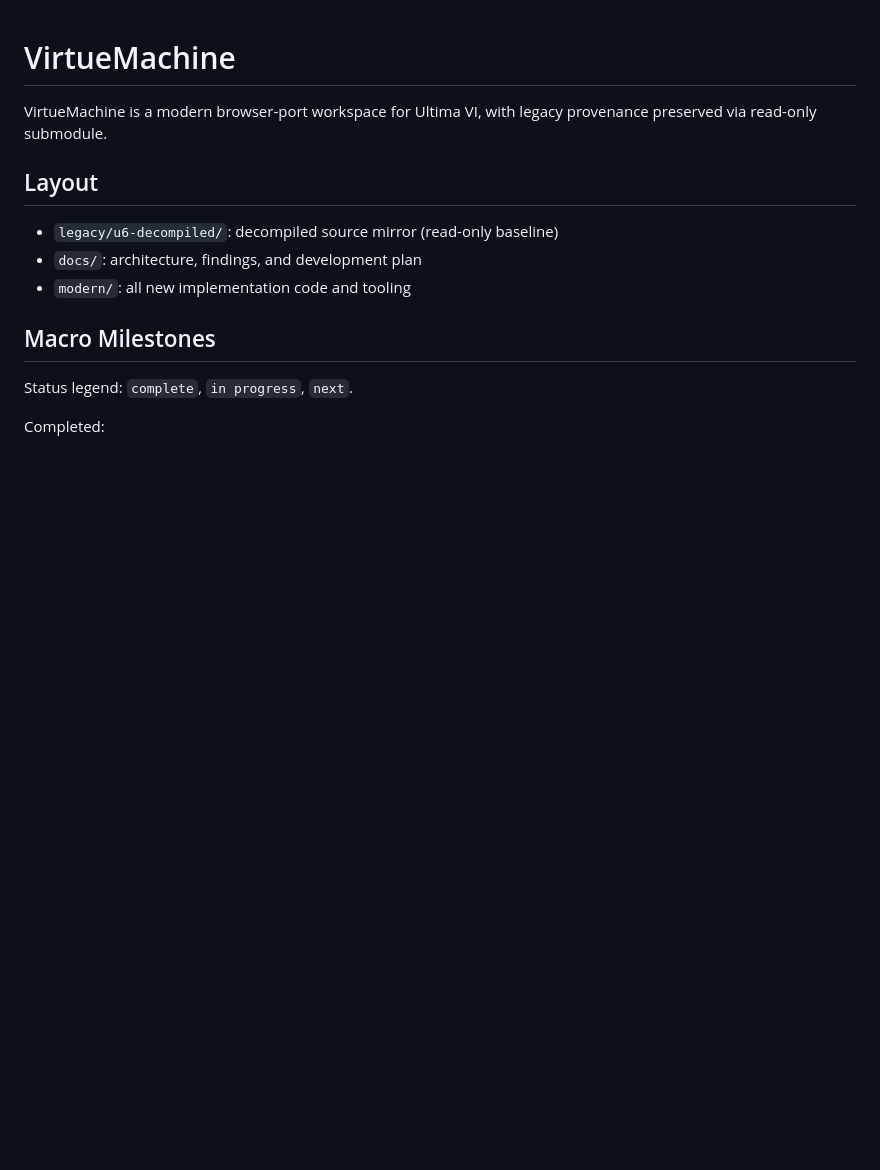
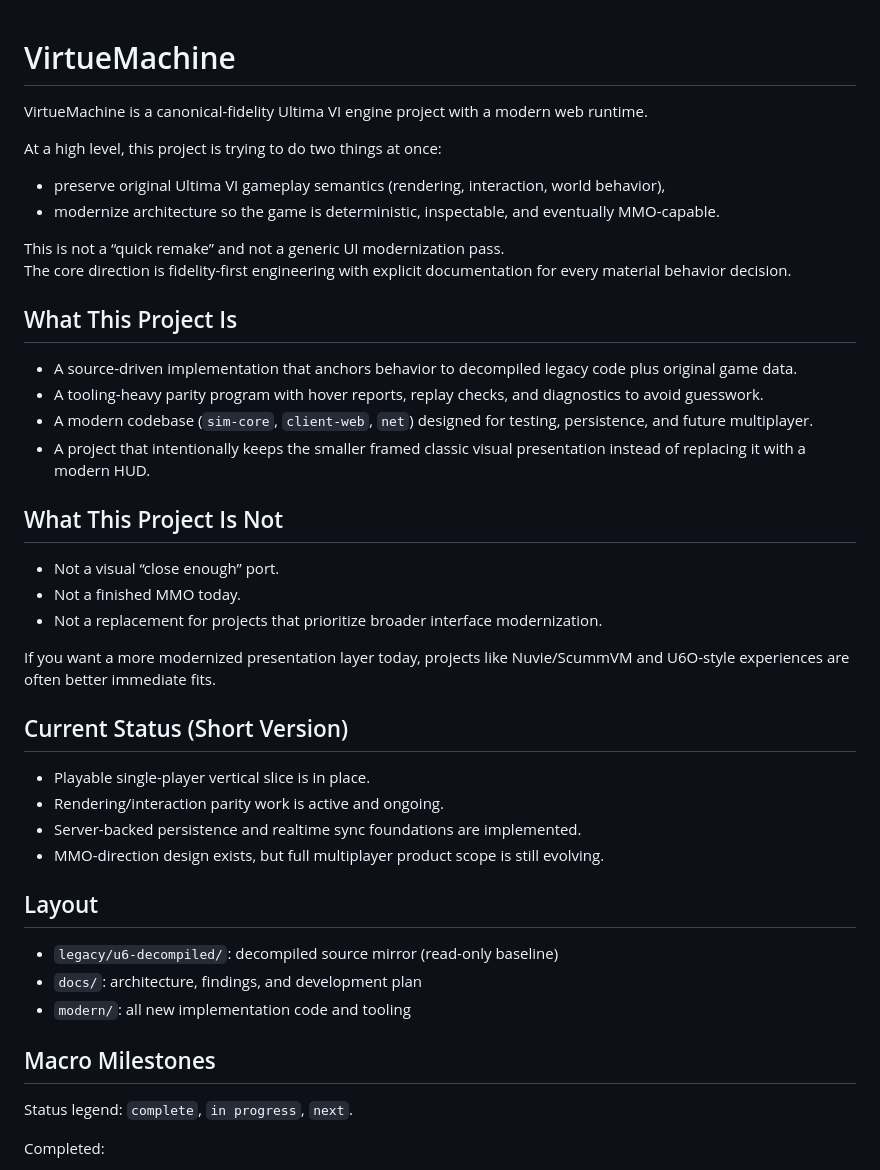
Before and after one commit to bstar/VirtueMachine, a Markdown page: README.md, the part around the change. Drawn GitHub-style; blank space fills up the shorter version.

Commit message:
Clarify README project overview and scope

```diff
--- a/README.md
+++ b/README.md
@@ -1,6 +1,36 @@
 # VirtueMachine
 
-VirtueMachine is a modern browser-port workspace for Ultima VI, with legacy provenance preserved via read-only submodule.
+VirtueMachine is a canonical-fidelity Ultima VI engine project with a modern web runtime.
+
+At a high level, this project is trying to do two things at once:
+
+- preserve original Ultima VI gameplay semantics (rendering, interaction, world behavior),
+- modernize architecture so the game is deterministic, inspectable, and eventually MMO-capable.
+
+This is not a “quick remake” and not a generic UI modernization pass.
+The core direction is fidelity-first engineering with explicit documentation for every material behavior decision.
+
+## What This Project Is
+
+- A source-driven implementation that anchors behavior to decompiled legacy code plus original game data.
+- A tooling-heavy parity program with hover reports, replay checks, and diagnostics to avoid guesswork.
+- A modern codebase (`sim-core`, `client-web`, `net`) designed for testing, persistence, and future multiplayer.
+- A project that intentionally keeps the smaller framed classic visual presentation instead of replacing it with a modern HUD.
+
+## What This Project Is Not
+
+- Not a visual “close enough” port.
+- Not a finished MMO today.
+- Not a replacement for projects that prioritize broader interface modernization.
+
+If you want a more modernized presentation layer today, projects like Nuvie/ScummVM and U6O-style experiences are often better immediate fits.
+
+## Current Status (Short Version)
+
+- Playable single-player vertical slice is in place.
+- Rendering/interaction parity work is active and ongoing.
+- Server-backed persistence and realtime sync foundations are implemented.
+- MMO-direction design exists, but full multiplayer product scope is still evolving.
 
 ## Layout
 
```
